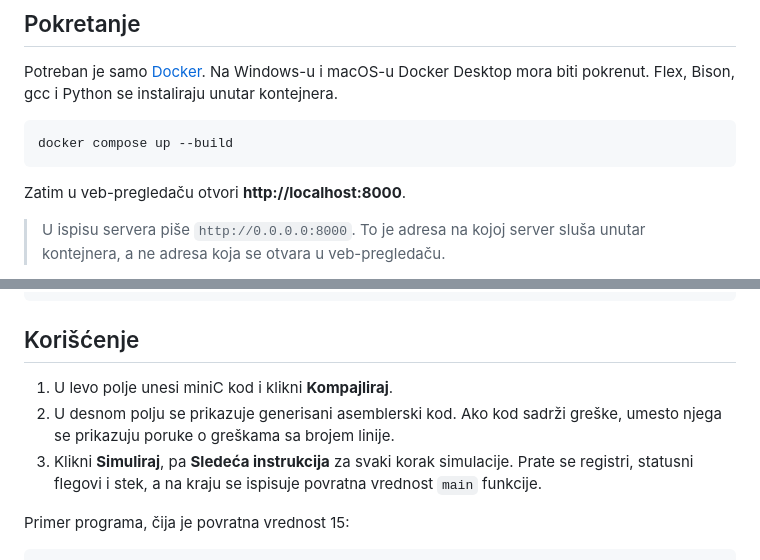
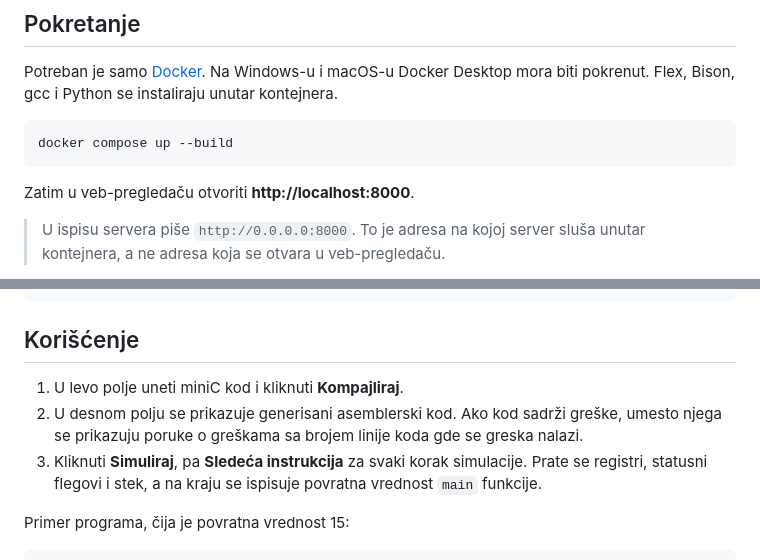
Before and after one commit to markominic03/projekat-miniCkompajler, a Markdown page: README.md, 2 parts joined by grey strips. Drawn GitHub-style.

````diff
--- a/README.md
+++ b/README.md
@@ -19,7 +19,7 @@ unutar kontejnera.
 docker compose up --build
 ```
 
-Zatim u veb-pregledaču otvori **http://localhost:8000**.
+Zatim u veb-pregledaču otvoriti **http://localhost:8000**.
 
 > U ispisu servera piše `http://0.0.0.0:8000`. To je adresa na kojoj server
 > sluša unutar kontejnera, a ne adresa koja se otvara u veb-pregledaču.
@@ -39,10 +39,10 @@ python3 -m uvicorn main:app --host 0.0.0.0 --port 8000
 
 ## Korišćenje
 
-1. U levo polje unesi miniC kod i klikni **Kompajliraj**.
+1. U levo polje uneti miniC kod i kliknuti **Kompajliraj**.
 2. U desnom polju se prikazuje generisani asemblerski kod. Ako kod sadrži
-   greške, umesto njega se prikazuju poruke o greškama sa brojem linije.
-3. Klikni **Simuliraj**, pa **Sledeća instrukcija** za svaki korak simulacije.
+   greške, umesto njega se prikazuju poruke o greškama sa brojem linije koda gde se greska nalazi.
+3. Kliknuti **Simuliraj**, pa **Sledeća instrukcija** za svaki korak simulacije.
    Prate se registri, statusni flegovi i stek, a na kraju se ispisuje
    povratna vrednost `main` funkcije.
 
````
